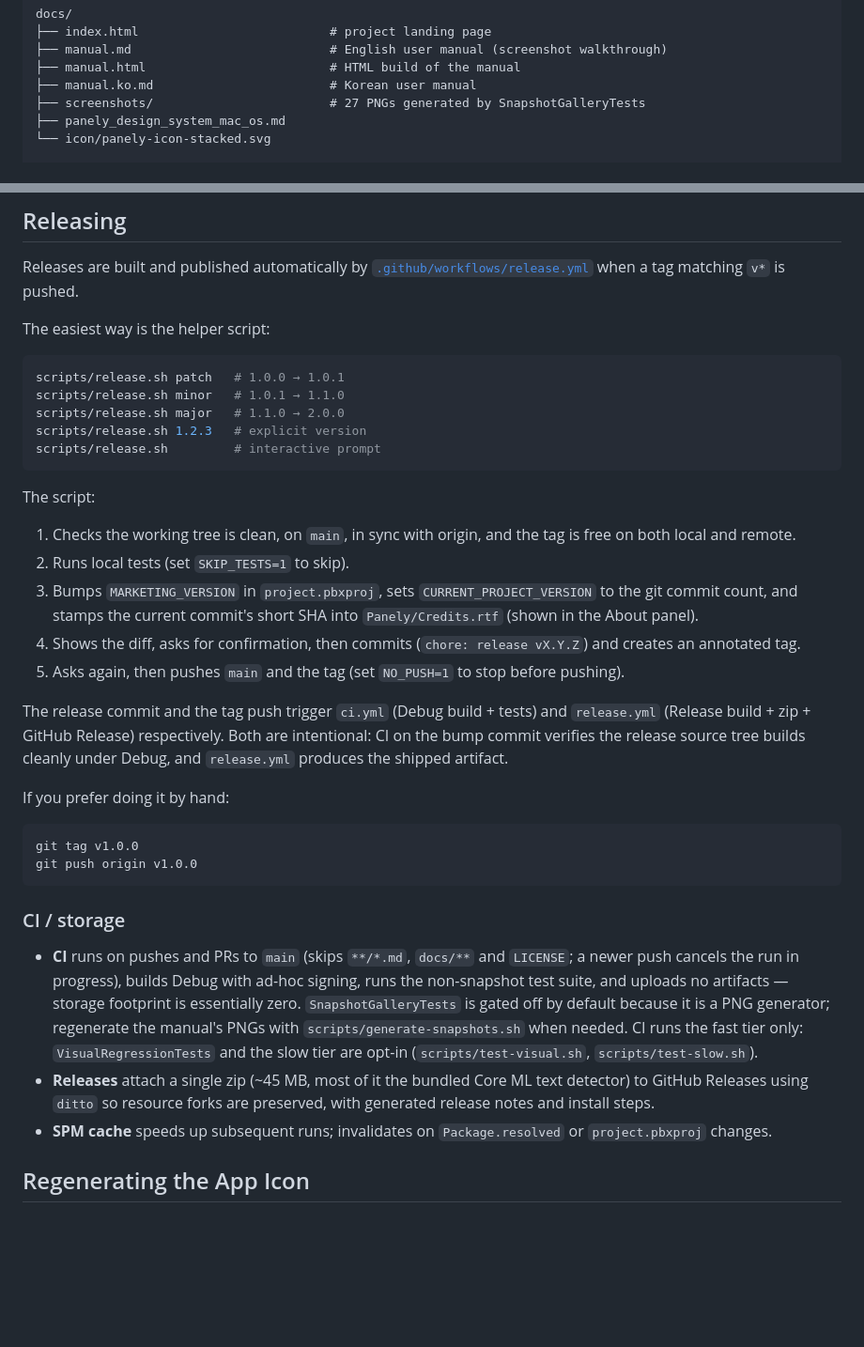
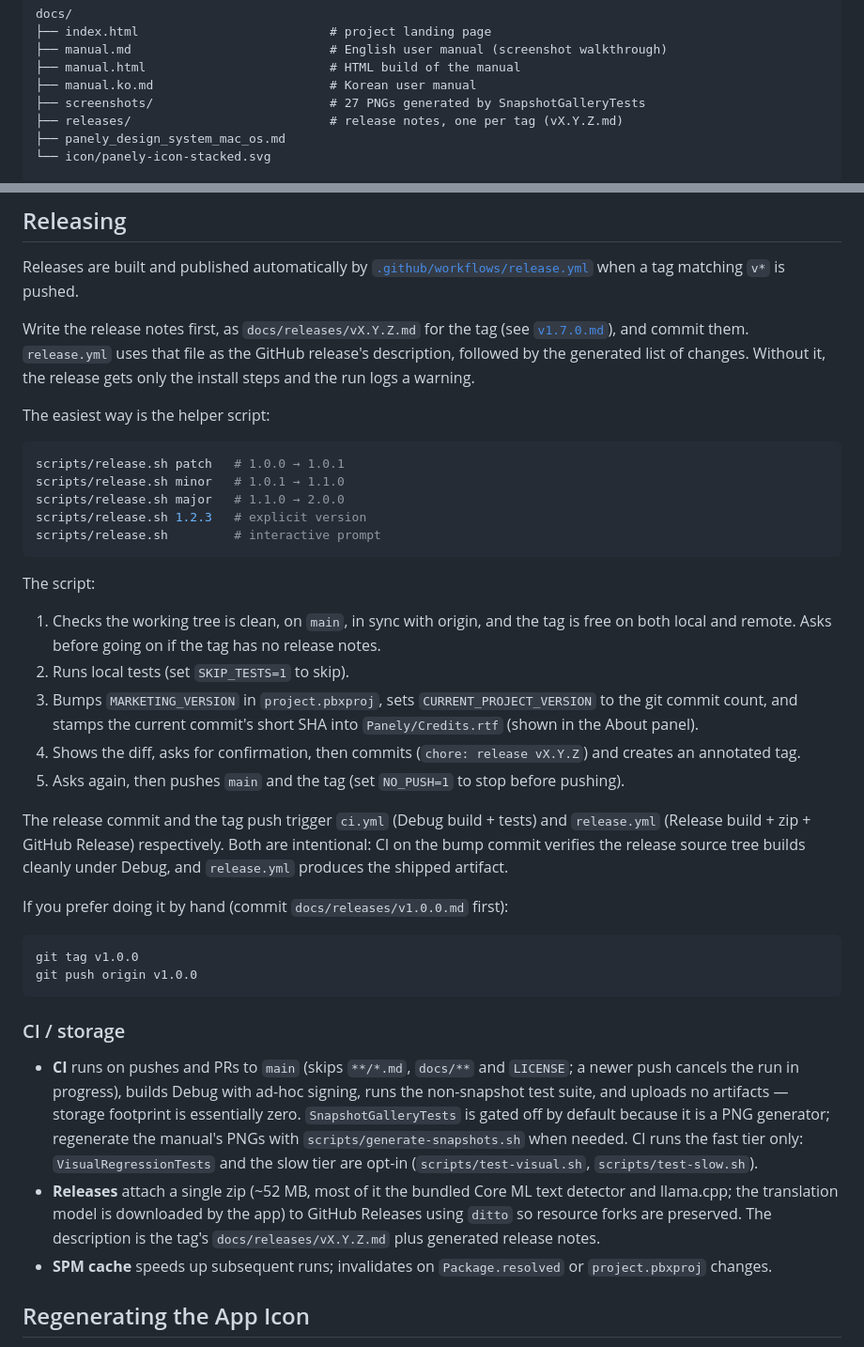
Before and after one commit to sejoung/Panely, a Markdown page: README.md, 2 parts joined by grey strips. Shown at 94% size. Rendered like a GitHub page; blank space fills up the shorter version.

````diff
--- a/README.md
+++ b/README.md
@@ -1016,6 +1016,7 @@ docs/
 ├── manual.html                         # HTML build of the manual
 ├── manual.ko.md                        # Korean user manual
 ├── screenshots/                        # 27 PNGs generated by SnapshotGalleryTests
+├── releases/                           # release notes, one per tag (vX.Y.Z.md)
 ├── panely_design_system_mac_os.md
 └── icon/panely-icon-stacked.svg
 
@@ -1370,6 +1371,12 @@ Releases are built and published automatically by
 [`.github/workflows/release.yml`](.github/workflows/release.yml) when a tag
 matching `v*` is pushed.
 
+Write the release notes first, as `docs/releases/vX.Y.Z.md` for the tag
+(see [`v1.7.0.md`](docs/releases/v1.7.0.md)), and commit them. `release.yml`
+uses that file as the GitHub release's description, followed by the
+generated list of changes. Without it, the release gets only the install
+steps and the run logs a warning.
+
 The easiest way is the helper script:
 
 ```bash
@@ -1383,7 +1390,8 @@ scripts/release.sh         # interactive prompt
 The script:
 
 1. Checks the working tree is clean, on `main`, in sync with origin, and the
-   tag is free on both local and remote.
+   tag is free on both local and remote. Asks before going on if the tag
+   has no release notes.
 2. Runs local tests (set `SKIP_TESTS=1` to skip).
 3. Bumps `MARKETING_VERSION` in `project.pbxproj`, sets
    `CURRENT_PROJECT_VERSION` to the git commit count, and stamps the current
@@ -1399,7 +1407,7 @@ Both are intentional: CI on the bump commit verifies the release source
 tree builds cleanly under Debug, and `release.yml` produces the shipped
 artifact.
 
-If you prefer doing it by hand:
+If you prefer doing it by hand (commit `docs/releases/v1.0.0.md` first):
 
 ```bash
 git tag v1.0.0
@@ -1416,9 +1424,11 @@ git push origin v1.0.0
   generator; regenerate the manual's PNGs with `scripts/generate-snapshots.sh`
   when needed. CI runs the fast tier only: `VisualRegressionTests` and the
   slow tier are opt-in (`scripts/test-visual.sh`, `scripts/test-slow.sh`).
-- **Releases** attach a single zip (~45 MB, most of it the bundled Core ML
-  text detector) to GitHub Releases using `ditto` so resource forks are
-  preserved, with generated release notes and install steps.
+- **Releases** attach a single zip (~52 MB, most of it the bundled Core ML
+  text detector and llama.cpp; the translation model is downloaded by the
+  app) to GitHub Releases using `ditto` so resource forks are preserved. The
+  description is the tag's `docs/releases/vX.Y.Z.md` plus generated release
+  notes.
 - **SPM cache** speeds up subsequent runs; invalidates on `Package.resolved`
   or `project.pbxproj` changes.
 
````
Also changed, not shown: README.ko.md (+13 -5 lines).
